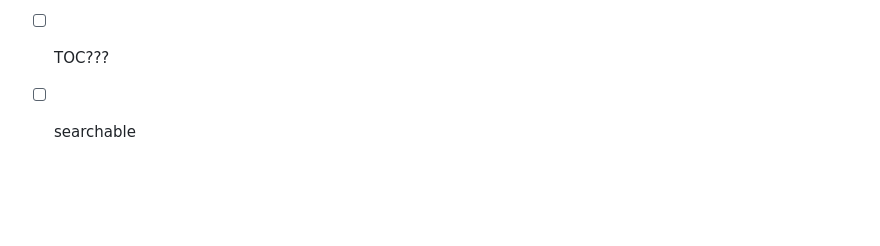
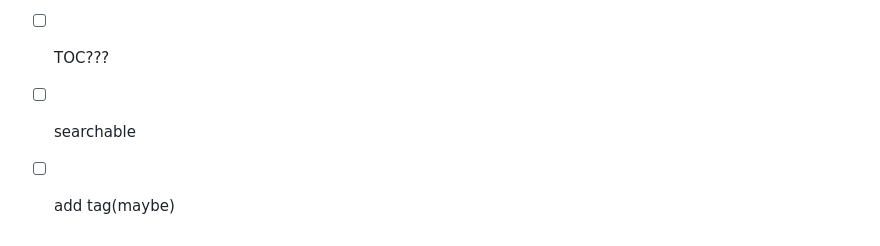
Before and after one commit to oeyoews/gatsby-starter-blog, a Markdown page: README.md, the part around the change. Drawn GitHub-style; blank space fills up the shorter version.

Commit message:
Automatic commit

```diff
--- a/README.md
+++ b/README.md
@@ -111,3 +111,4 @@ The fastest way to combine your favorite tools and APIs to build the fastest sit
 - [ ] add lastupdated
 - [ ] TOC???
 - [ ] searchable
+- [ ] add tag(maybe)
```
